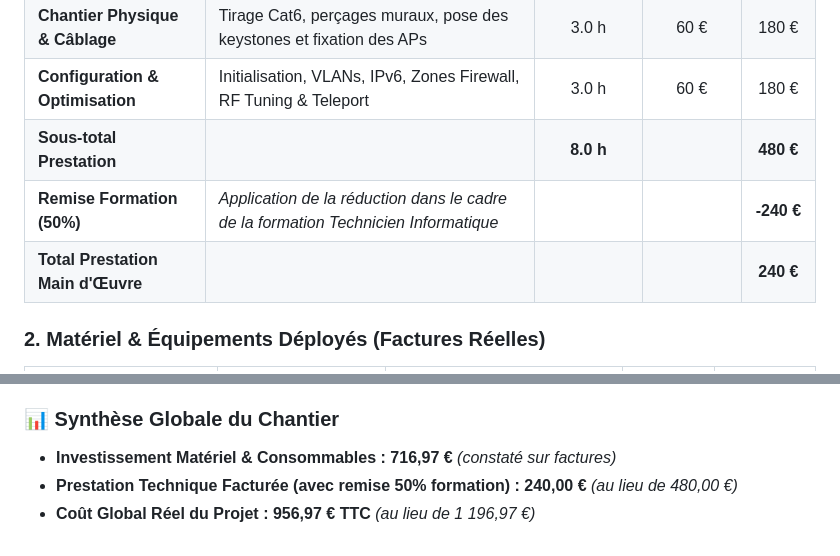
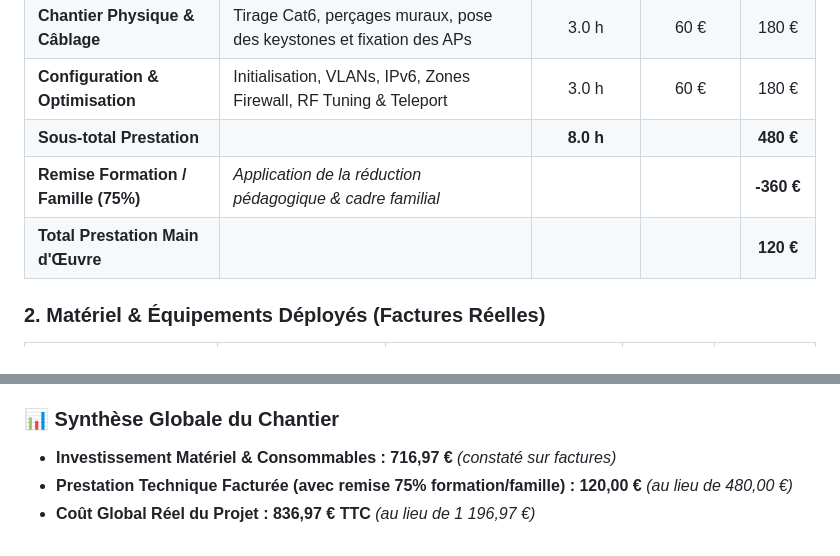
Before and after one commit to TucoPF/Homelab-Portfolio, a Markdown page: 2_Deployments_and_Projects/11_ViaMare_Unifi_Deployment.md, 2 parts joined by grey strips. Drawn GitHub-style.

Commit message:
docs: adjust labor discount to 75% for educational/family context

```diff
--- a/2_Deployments_and_Projects/11_ViaMare_Unifi_Deployment.md
+++ b/2_Deployments_and_Projects/11_ViaMare_Unifi_Deployment.md
@@ -112,8 +112,8 @@ Le paramétrage des canaux et des largeurs de bande a été calibré pour concil
 | **Chantier Physique & Câblage** | Tirage Cat6, perçages muraux, pose des keystones et fixation des APs | 3.0 h | 60 € | 180 € |
 | **Configuration & Optimisation** | Initialisation, VLANs, IPv6, Zones Firewall, RF Tuning & Teleport | 3.0 h | 60 € | 180 € |
 | **Sous-total Prestation** | | **8.0 h** | | **480 €** |
-| **Remise Formation (50%)** | *Application de la réduction dans le cadre de la formation Technicien Informatique* | | | **-240 €** |
-| **Total Prestation Main d'Œuvre** | | | | **240 €** |
+| **Remise Formation / Famille (75%)** | *Application de la réduction pédagogique & cadre familial* | | | **-360 €** |
+| **Total Prestation Main d'Œuvre** | | | | **120 €** |
 
 ### 2. Matériel & Équipements Déployés (Factures Réelles)
 | Désignation Matériel | Fournisseur / Source | Rôle & Emplacement | Quantité | Prix Réel TTC |
@@ -129,5 +129,5 @@ Le paramétrage des canaux et des largeurs de bande a été calibré pour concil
 
 ### 📊 Synthèse Globale du Chantier
 * **Investissement Matériel & Consommables :** **716,97 €** *(constaté sur factures)*
-* **Prestation Technique Facturée (avec remise 50% formation) :** **240,00 €** *(au lieu de 480,00 €)*
-* **Coût Global Réel du Projet :** **956,97 € TTC** *(au lieu de 1 196,97 €)*
+* **Prestation Technique Facturée (avec remise 75% formation/famille) :** **120,00 €** *(au lieu de 480,00 €)*
+* **Coût Global Réel du Projet :** **836,97 € TTC** *(au lieu de 1 196,97 €)*
```
